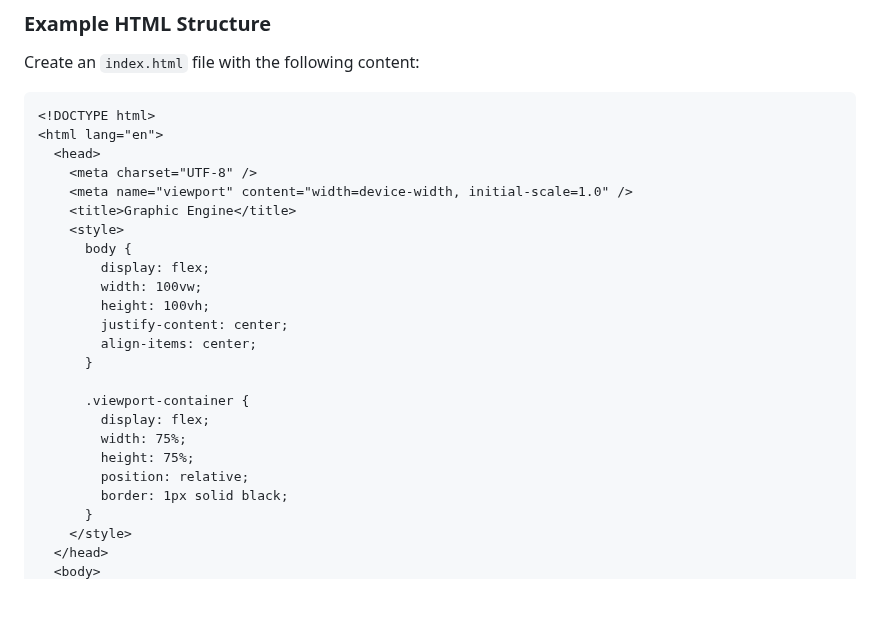
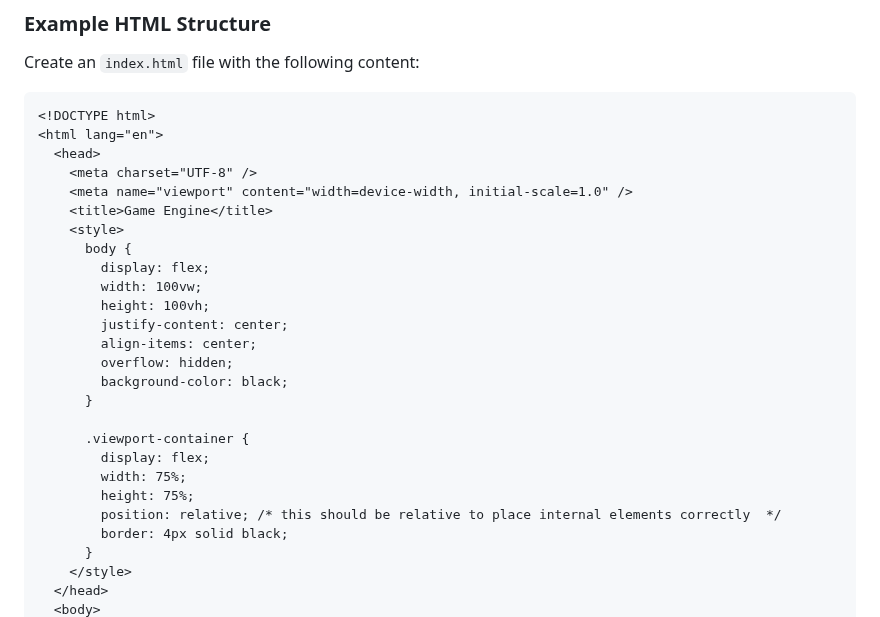
Before and after one commit to jason-devcode/GUB.js, a Markdown page: README.md, the part around one of its changes. Drawn GitHub-style; blank space fills up the shorter version.

```diff
--- a/README.md
+++ b/README.md
@@ -63,7 +65,7 @@ Create an `index.html` file with the following content:
   <head>
     <meta charset="UTF-8" />
     <meta name="viewport" content="width=device-width, initial-scale=1.0" />
-    <title>Graphic Engine</title>
+    <title>Game Engine</title>
     <style>
       body {
         display: flex;
@@ -71,14 +73,16 @@ Create an `index.html` file with the following content:
         height: 100vh;
         justify-content: center;
         align-items: center;
+        overflow: hidden;
+        background-color: black;
       }
 
       .viewport-container {
         display: flex;
         width: 75%;
         height: 75%;
-        position: relative;
-        border: 1px solid black;
+        position: relative; /* this should be relative to place internal elements correctly  */
+        border: 4px solid black;
       }
     </style>
   </head>
```
Also changed, not shown: other parts of README.md (+60 -21 lines).
